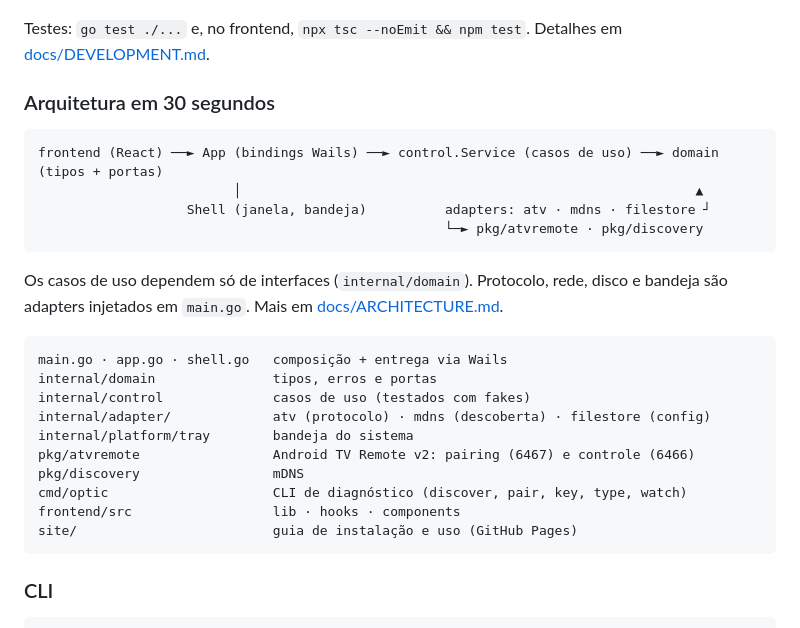
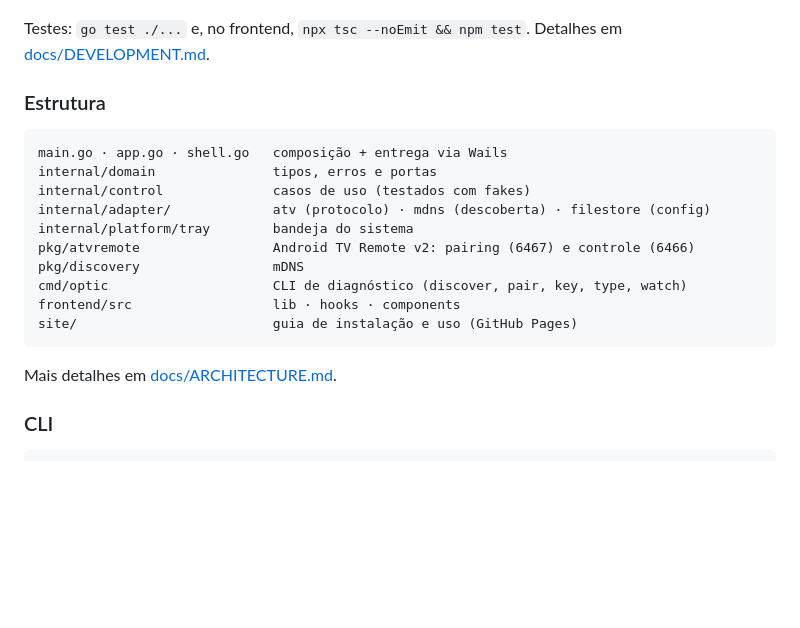
Before and after one commit to andredeomondes/optic, a Markdown page: README.md, the part around the change. Rendered like a GitHub page; blank space fills up the shorter version.

Commit message:
docs(readme): simplify structure section

````diff
--- a/README.md
+++ b/README.md
@@ -76,16 +76,7 @@ cd frontend && npm install && npm run dev  # só a interface, com backend falso
 
 Testes: `go test ./...` e, no frontend, `npx tsc --noEmit && npm test`. Detalhes em [docs/DEVELOPMENT.md](docs/DEVELOPMENT.md).
 
-### Arquitetura em 30 segundos
-
-```
-frontend (React) ──► App (bindings Wails) ──► control.Service (casos de uso) ──► domain (tipos + portas)
-                         │                                                          ▲
-                   Shell (janela, bandeja)          adapters: atv · mdns · filestore ┘
-                                                    └─► pkg/atvremote · pkg/discovery
-```
-
-Os casos de uso dependem só de interfaces (`internal/domain`). Protocolo, rede, disco e bandeja são adapters injetados em `main.go`. Mais em [docs/ARCHITECTURE.md](docs/ARCHITECTURE.md).
+### Estrutura
 
 ```
 main.go · app.go · shell.go   composição + entrega via Wails
@@ -99,6 +90,8 @@ cmd/optic                     CLI de diagnóstico (discover, pair, key, type, wa
 frontend/src                  lib · hooks · components
 site/                         guia de instalação e uso (GitHub Pages)
 ```
+
+Mais detalhes em [docs/ARCHITECTURE.md](docs/ARCHITECTURE.md).
 
 ### CLI
 
````
